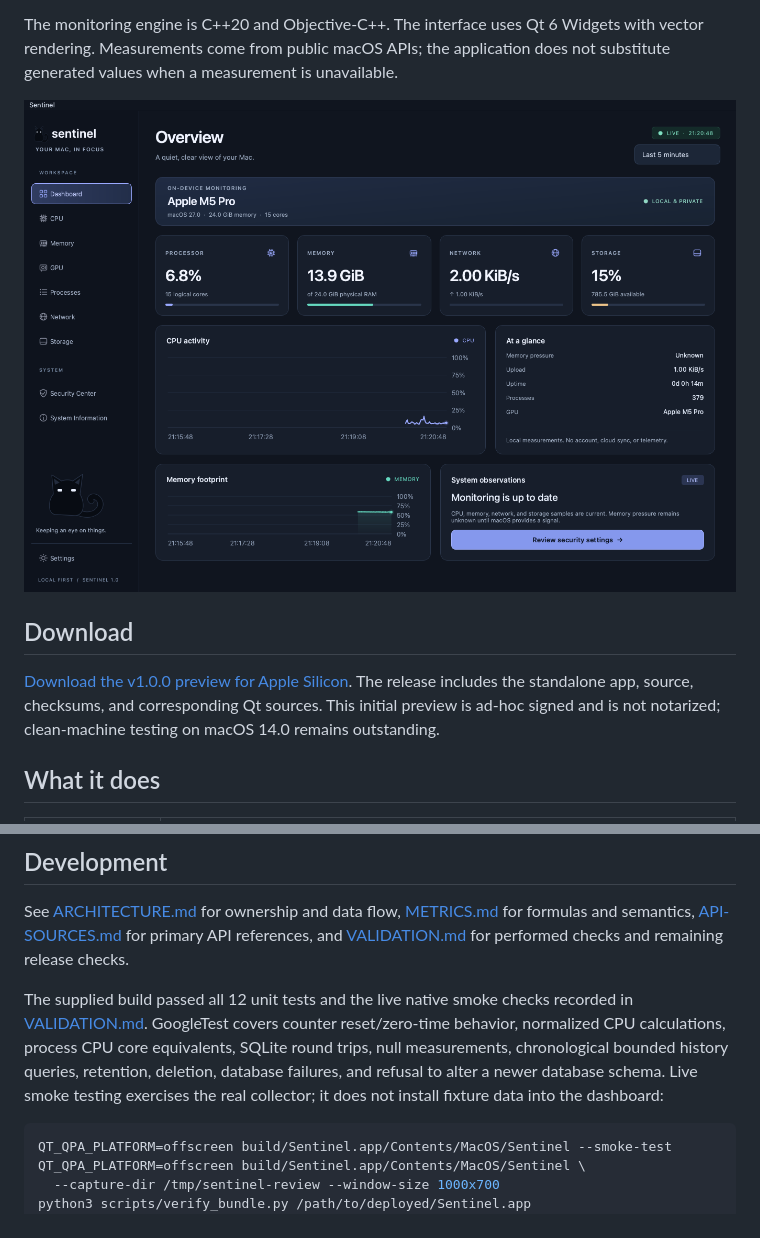
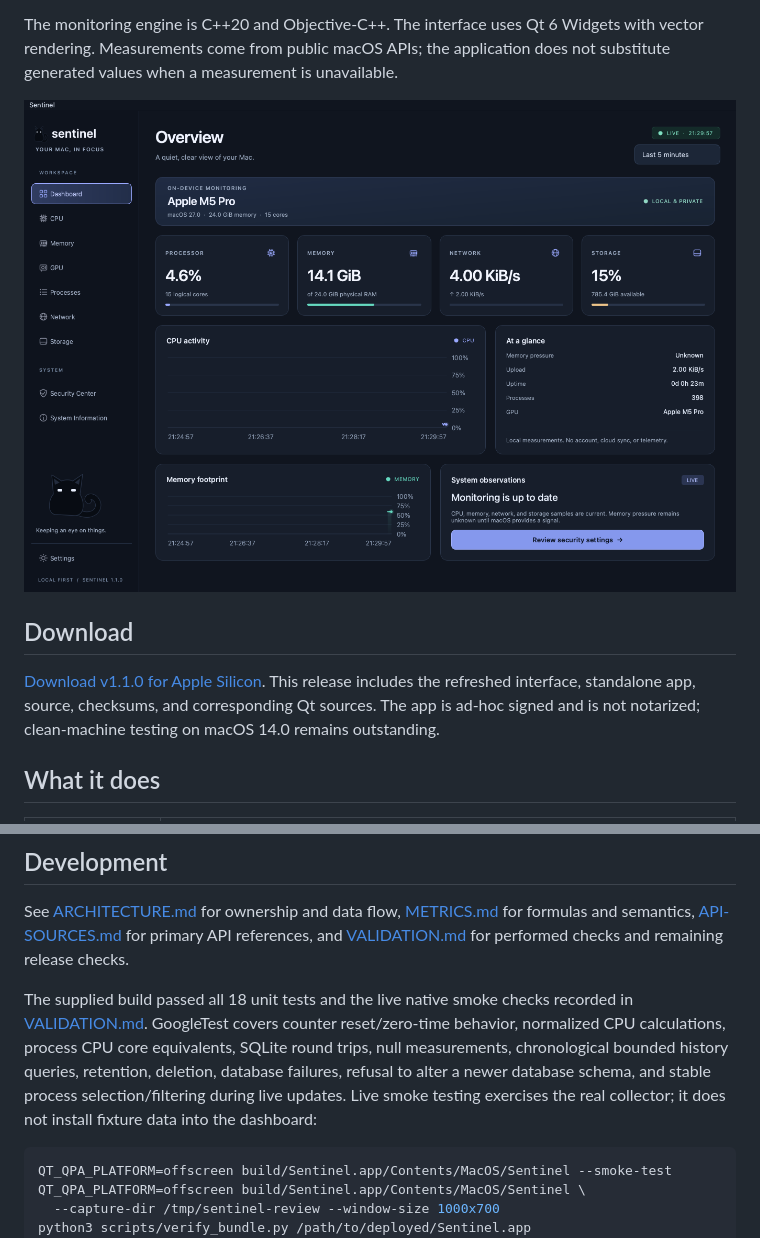
Before and after one commit to Unknown-George/Sentinel, a Markdown page: README.md, 2 parts joined by grey strips. GitHub-like rendering; pictures changed too: docs/screenshots/dashboard.png.

Commit message:
Prepare Sentinel 1.1.0 release and synchronize version metadata

````diff
--- a/README.md
+++ b/README.md
@@ -12,7 +12,7 @@ The monitoring engine is C++20 and Objective-C++. The interface uses Qt 6 Widget
 
 ## Download
 
-[Download the v1.0.0 preview for Apple Silicon](https://github.com/Unknown-George/Sentinel/releases/tag/v1.0.0). The release includes the standalone app, source, checksums, and corresponding Qt sources. This initial preview is ad-hoc signed and is not notarized; clean-machine testing on macOS 14.0 remains outstanding.
+[Download v1.1.0 for Apple Silicon](https://github.com/Unknown-George/Sentinel/releases/tag/v1.1.0). This release includes the refreshed interface, standalone app, source, checksums, and corresponding Qt sources. The app is ad-hoc signed and is not notarized; clean-machine testing on macOS 14.0 remains outstanding.
 
 ## What it does
 
@@ -103,7 +103,7 @@ GitHub Actions builds ARM64 on `macos-15`, runs the unit tests and an offscreen
 
 See [ARCHITECTURE.md](docs/ARCHITECTURE.md) for ownership and data flow, [METRICS.md](docs/METRICS.md) for formulas and semantics, [API-SOURCES.md](docs/API-SOURCES.md) for primary API references, and [VALIDATION.md](docs/VALIDATION.md) for performed checks and remaining release checks.
 
-The supplied build passed all 12 unit tests and the live native smoke checks recorded in [VALIDATION.md](docs/VALIDATION.md). GoogleTest covers counter reset/zero-time behavior, normalized CPU calculations, process CPU core equivalents, SQLite round trips, null measurements, chronological bounded history queries, retention, deletion, database failures, and refusal to alter a newer database schema. Live smoke testing exercises the real collector; it does not install fixture data into the dashboard:
+The supplied build passed all 18 unit tests and the live native smoke checks recorded in [VALIDATION.md](docs/VALIDATION.md). GoogleTest covers counter reset/zero-time behavior, normalized CPU calculations, process CPU core equivalents, SQLite round trips, null measurements, chronological bounded history queries, retention, deletion, database failures, refusal to alter a newer database schema, and stable process selection/filtering during live updates. Live smoke testing exercises the real collector; it does not install fixture data into the dashboard:
 
 ```sh
 QT_QPA_PLATFORM=offscreen build/Sentinel.app/Contents/MacOS/Sentinel --smoke-test
````
Also changed, not shown: docs/VALIDATION.md (+5 -0 lines), docs/screenshots/cpu.png, docs/screenshots/gpu.png, docs/screenshots/memory.png, 4 other files.
